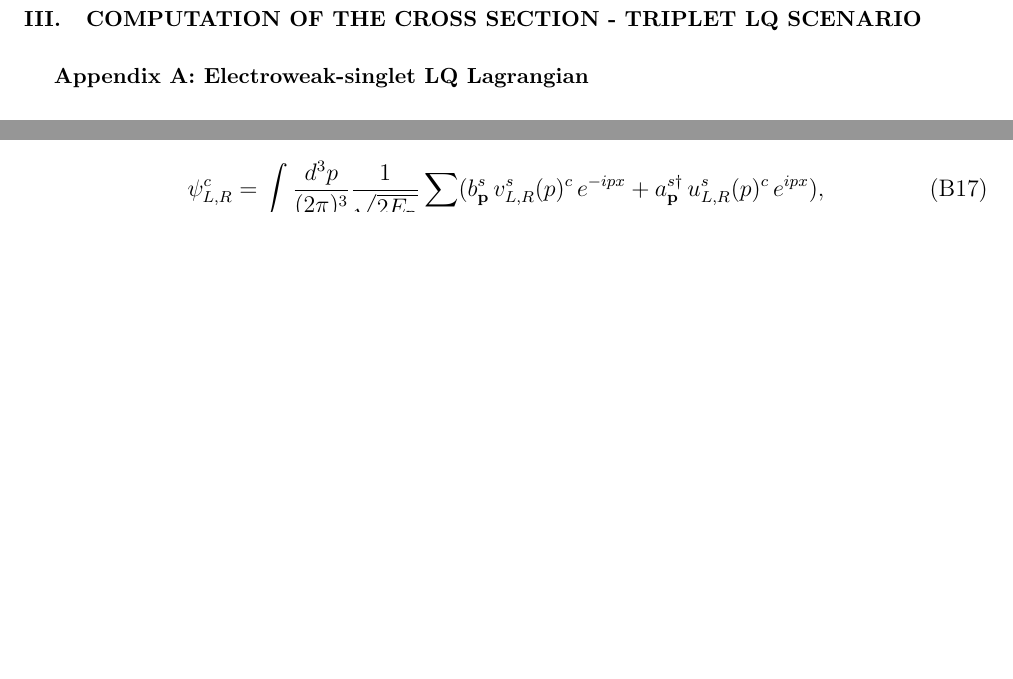
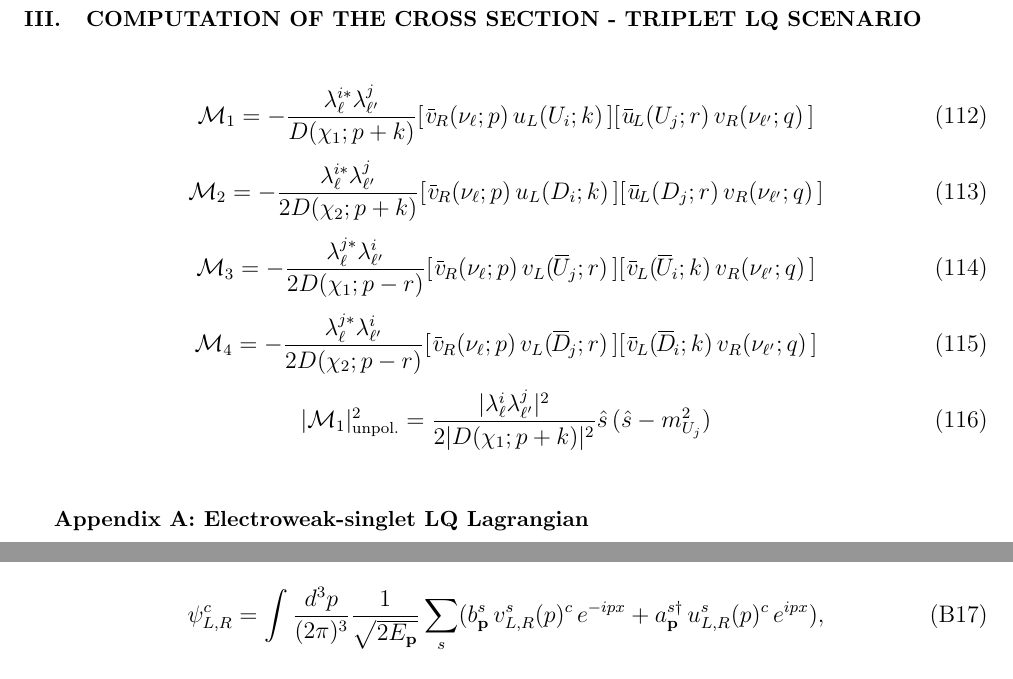
Before and after one commit to eriolk/LQ, a LaTeX paper (Notes_LQ.tex): two parts of pages 14 and 17 of 19 before the commit and two parts of pages 14 and 18 of 19 after it, joined at a grey line, cut so that both start at the same text, the shorter picture padded with empty space. Compiled offline with pdfLaTeX.

Commit message:
Working in SecIII

```diff
--- a/Notes_LQ.tex
+++ b/Notes_LQ.tex
@@ -761,6 +761,22 @@ From this equation we can derive the differential cross section for the process
 where we have performed the integration over $x$. We note that in this case $Q^2=xys$ and since the delta function imposes $x=M^2/s$, $Q^2=yM^2$, restoring the range of the inelasticity parameter, $0\leqslant y \leqslant 1$.
 %%%%%%%%%%%%%%%%%%%%%%%%%%%%%%%%%%%%%%
 \section{Computation of the Cross Section - Triplet LQ scenario}
+\beq
+\mathcal{M}_1=-\frac{\lambda^{i*}_{\ell}\lambda^j_{\ell^{\prime}}}{D(\chi_1;p+k)}[\,\xbar{v}_R(\nu_{\ell};p)\,u_L(U_i;k)\,][\,\xbar{u}_L(U_j;r)\,v_R(\nu_{\ell^{\prime}};q)\,]
+\eeq
+\beq
+\mathcal{M}_2=-\frac{\lambda^{i*}_{\ell}\lambda^j_{\ell^{\prime}}}{2 D(\chi_2;p+k)}[\,\xbar{v}_R(\nu_{\ell};p)\,u_L(D_i;k)\,][\,\xbar{u}_L(D_j;r)\,v_R(\nu_{\ell^{\prime}};q)\,]
+\eeq
+\beq
+\mathcal{M}_3=-\frac{\lambda^{j*}_{\ell}\lambda^i_{\ell^{\prime}}}{2 D(\chi_1;p-r)}[\,\xbar{v}_R(\nu_{\ell};p)\,v_L(\xbar{U}_j;r)\,][\,\xbar{v}_L(\xbar{U}_i;k)\,v_R(\nu_{\ell^{\prime}};q)\,]
+\eeq
+\beq
+\mathcal{M}_4=-\frac{\lambda^{j*}_{\ell}\lambda^i_{\ell^{\prime}}}{2 D(\chi_2;p-r)}[\,\xbar{v}_R(\nu_{\ell};p)\,v_L(\xbar{D}_j;r)\,][\,\xbar{v}_L(\xbar{D}_i;k)\,v_R(\nu_{\ell^{\prime}};q)\,]
+\eeq
+%%%%%%%%%%%%%%%%%%%%%%%%
+\beq
+|\mathcal{M}_1|^2_{\mathrm{unpol.}}=\frac{|\lambda^{i}_{\ell}\lambda^j_{\ell^{\prime}}|^2}{2|D(\chi_1;p+k)|^2}\hat{s}\,(\hat{s}-m^2_{U_j})
+\eeq
 %%%%%%%%%%%%%%%%%%%%%%%%%%%%%%%%%%%%%%
 \appendix
 \section{Electroweak-singlet LQ Lagrangian}
```
Also changed, not shown: Notes_LQ.pdf.
